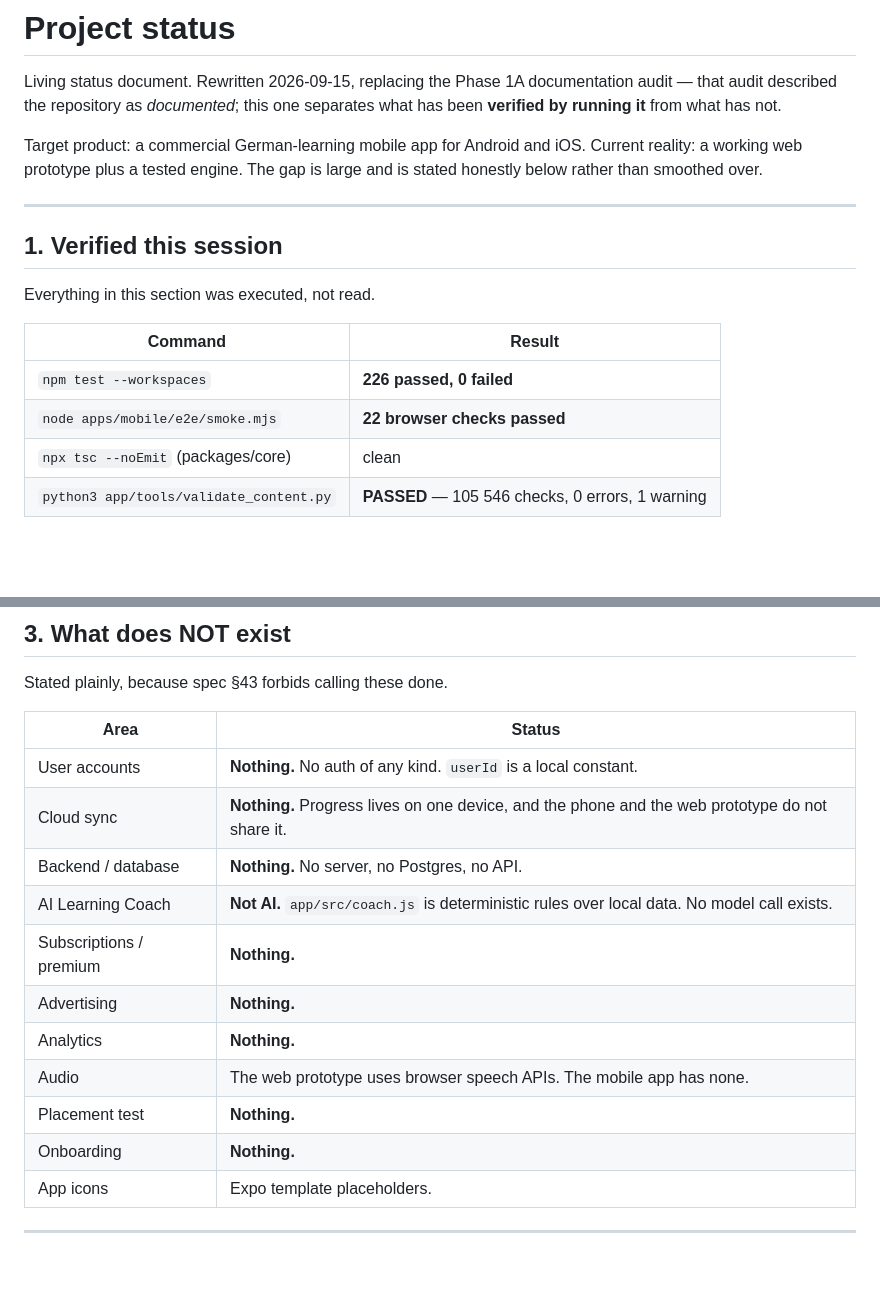
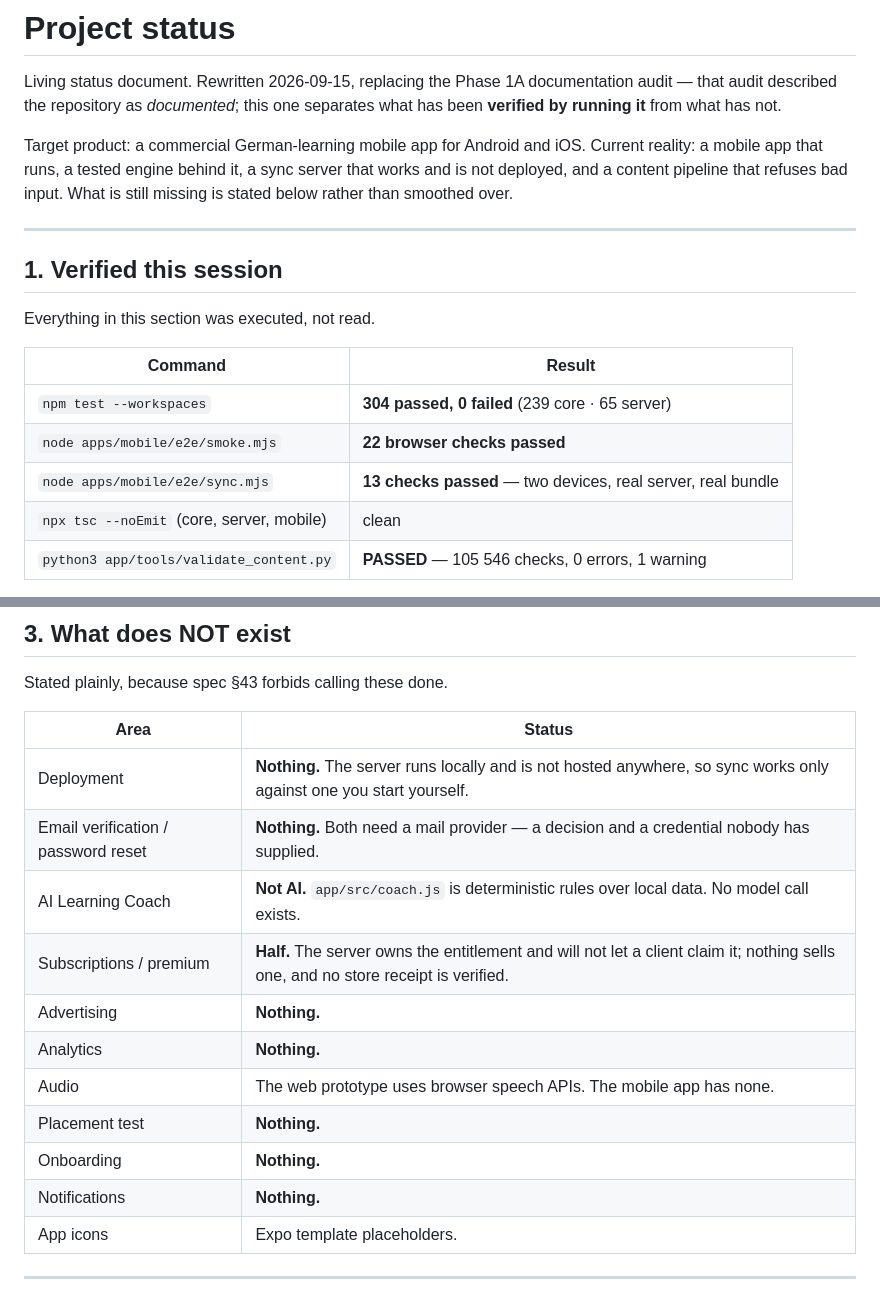
Before and after one commit to eduardjarnot1-lgtm/nemcina, a Markdown page: PROJECT_STATUS.md, 2 parts joined by grey strips. GitHub-like rendering; blank space fills up the shorter version.

```diff
--- a/PROJECT_STATUS.md
+++ b/PROJECT_STATUS.md
@@ -5,8 +5,9 @@ documentation audit — that audit described the repository as *documented*; thi
 one separates what has been **verified by running it** from what has not.
 
 Target product: a commercial German-learning mobile app for Android and iOS.
-Current reality: a working web prototype plus a tested engine. The gap is large
-and is stated honestly below rather than smoothed over.
+Current reality: a mobile app that runs, a tested engine behind it, a sync
+server that works and is not deployed, and a content pipeline that refuses bad
+input. What is still missing is stated below rather than smoothed over.
 
 ---
 
@@ -16,9 +17,10 @@ Everything in this section was executed, not read.
 
 | Command | Result |
 |---|---|
-| `npm test --workspaces` | **226 passed, 0 failed** |
+| `npm test --workspaces` | **304 passed, 0 failed** (239 core · 65 server) |
 | `node apps/mobile/e2e/smoke.mjs` | **22 browser checks passed** |
-| `npx tsc --noEmit` (packages/core) | clean |
+| `node apps/mobile/e2e/sync.mjs` | **13 checks passed** — two devices, real server, real bundle |
+| `npx tsc --noEmit` (core, server, mobile) | clean |
 | `python3 app/tools/validate_content.py` | **PASSED** — 105 546 checks, 0 errors, 1 warning |
 
 The one warning is long-standing and genuine: the source list prints
@@ -109,16 +127,16 @@ Stated plainly, because spec §43 forbids calling these done.
 
 | Area | Status |
 |---|---|
-| User accounts | **Nothing.** No auth of any kind. `userId` is a local constant. |
-| Cloud sync | **Nothing.** Progress lives on one device, and the phone and the web prototype do not share it. |
-| Backend / database | **Nothing.** No server, no Postgres, no API. |
+| Deployment | **Nothing.** The server runs locally and is not hosted anywhere, so sync works only against one you start yourself. |
+| Email verification / password reset | **Nothing.** Both need a mail provider — a decision and a credential nobody has supplied. |
 | AI Learning Coach | **Not AI.** `app/src/coach.js` is deterministic rules over local data. No model call exists. |
-| Subscriptions / premium | **Nothing.** |
+| Subscriptions / premium | **Half.** The server owns the entitlement and will not let a client claim it; nothing sells one, and no store receipt is verified. |
 | Advertising | **Nothing.** |
 | Analytics | **Nothing.** |
 | Audio | The web prototype uses browser speech APIs. The mobile app has none. |
 | Placement test | **Nothing.** |
 | Onboarding | **Nothing.** |
+| Notifications | **Nothing.** |
 | App icons | Expo template placeholders. |
 
 ---
```
Also changed, not shown: other parts of PROJECT_STATUS.md (+32 -8 lines).
